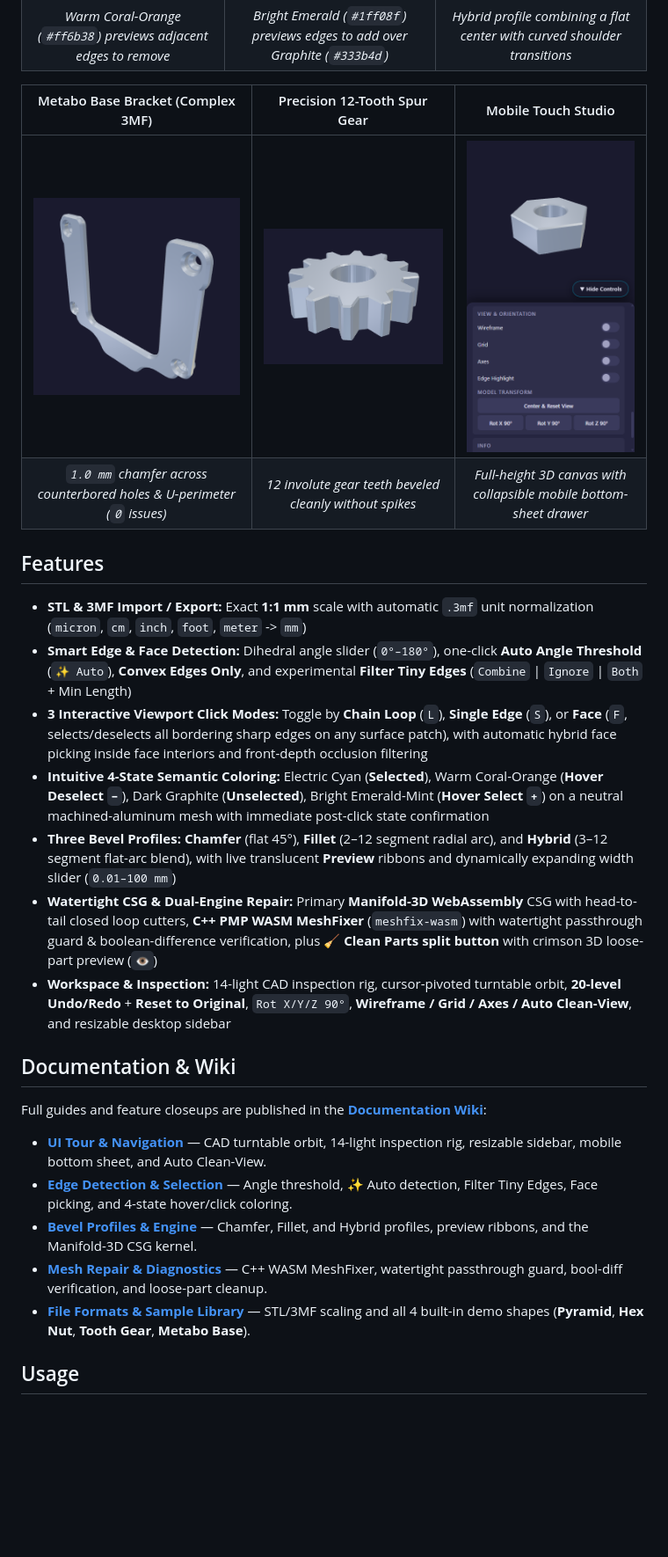
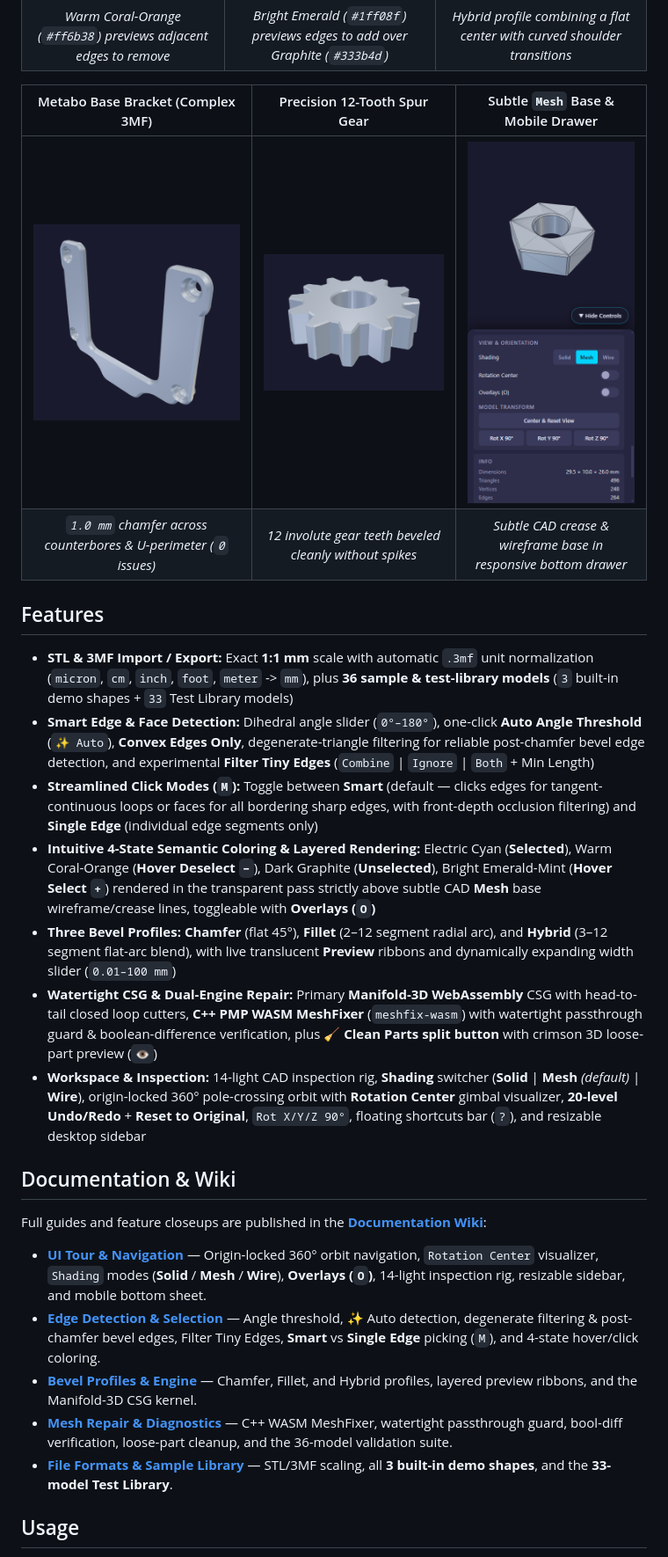
Before and after one commit to larsbrockmann/chamfer-that-mesh, a Markdown page: README.md, the part around one of its changes. Shown at 88% size. Rendered like a GitHub page; pictures changed too: docs/images/mobile-layout.png; blank space fills up the shorter version.

Commit message:
Add subtle CAD mesh-base shading, layer overlays above mesh lines, remove Grid/Axes, and sync README docs

```diff
--- a/README.md
+++ b/README.md
@@ -27,30 +27,30 @@ A browser-based 3D studio for adding watertight chamfers, fillets, and hybrid be
 | ![Face Hover Coral-Orange Deselect](docs/images/face-selection-hover-deselect.png) | ![Face Hover Emerald Select](docs/images/face-selection-hover-select.png) | ![Hybrid Bevel Wireframe](docs/images/hybrid-bevel-wireframe.png) |
 | *Warm Coral-Orange (`#ff6b38`) previews adjacent edges to remove* | *Bright Emerald (`#1ff08f`) previews edges to add over Graphite (`#333b4d`)* | *Hybrid profile combining a flat center with curved shoulder transitions* |
 
-| Metabo Base Bracket (Complex 3MF) | Precision 12-Tooth Spur Gear | Mobile Touch Studio |
+| Metabo Base Bracket (Complex 3MF) | Precision 12-Tooth Spur Gear | Subtle `Mesh` Base & Mobile Drawer |
 |:---:|:---:|:---:|
 | ![Metabo Base Chamfered Counterbores](docs/images/metabo-base-chamfered-closeup.png) | ![Tooth Gear Watertight Chamfer](docs/images/spur-gear-chamfered.png) | ![Mobile Bottom Sheet Drawer](docs/images/mobile-layout.png) |
-| *`1.0 mm` chamfer across counterbored holes & U-perimeter (`0` issues)* | *12 involute gear teeth beveled cleanly without spikes* | *Full-height 3D canvas with collapsible mobile bottom-sheet drawer* |
+| *`1.0 mm` chamfer across counterbores & U-perimeter (`0` issues)* | *12 involute gear teeth beveled cleanly without spikes* | *Subtle CAD crease & wireframe base in responsive bottom drawer* |
 
 ## Features
 
-- **STL & 3MF Import / Export:** Exact **1:1 mm** scale with automatic `.3mf` unit normalization (`micron`, `cm`, `inch`, `foot`, `meter` -> `mm`)
-- **Smart Edge & Face Detection:** Dihedral angle slider (`0°–180°`), one-click **Auto Angle Threshold** (`✨ Auto`), **Convex Edges Only**, and experimental **Filter Tiny Edges** (`Combine` | `Ignore` | `Both` + Min Length)
-- **3 Interactive Viewport Click Modes:** Toggle by **Chain Loop** (`L`), **Single Edge** (`S`), or **Face** (`F`, selects/deselects all bordering sharp edges on any surface patch), with automatic hybrid face picking inside face interiors and front-depth occlusion filtering
-- **Intuitive 4-State Semantic Coloring:** Electric Cyan (**Selected**), Warm Coral-Orange (**Hover Deselect `−`**), Dark Graphite (**Unselected**), Bright Emerald-Mint (**Hover Select `+`**) on a neutral machined-aluminum mesh with immediate post-click state confirmation
+- **STL & 3MF Import / Export:** Exact **1:1 mm** scale with automatic `.3mf` unit normalization (`micron`, `cm`, `inch`, `foot`, `meter` -> `mm`), plus **36 sample & test-library models** (`3` built-in demo shapes + `33` Test Library models)
+- **Smart Edge & Face Detection:** Dihedral angle slider (`0°–180°`), one-click **Auto Angle Threshold** (`✨ Auto`), **Convex Edges Only**, degenerate-triangle filtering for reliable post-chamfer bevel edge detection, and experimental **Filter Tiny Edges** (`Combine` | `Ignore` | `Both` + Min Length)
+- **Streamlined Click Modes (`M`):** Toggle between **Smart** (default — clicks edges for tangent-continuous loops or faces for all bordering sharp edges, with front-depth occlusion filtering) and **Single Edge** (individual edge segments only)
+- **Intuitive 4-State Semantic Coloring & Layered Rendering:** Electric Cyan (**Selected**), Warm Coral-Orange (**Hover Deselect `−`**), Dark Graphite (**Unselected**), Bright Emerald-Mint (**Hover Select `+`**) rendered in the transparent pass strictly above subtle CAD **Mesh** base wireframe/crease lines, toggleable with **Overlays (`O`)**
 - **Three Bevel Profiles:** **Chamfer** (flat 45°), **Fillet** (2–12 segment radial arc), and **Hybrid** (3–12 segment flat-arc blend), with live translucent **Preview** ribbons and dynamically expanding width slider (`0.01–100 mm`)
 - **Watertight CSG & Dual-Engine Repair:** Primary **Manifold-3D WebAssembly** CSG with head-to-tail closed loop cutters, **C++ PMP WASM MeshFixer** (`meshfix-wasm`) with watertight passthrough guard & boolean-difference verification, plus **🧹 Clean Parts split button** with crimson 3D loose-part preview (`👁`)
-- **Workspace & Inspection:** 14-light CAD inspection rig, cursor-pivoted turntable orbit, **20-level Undo/Redo** + **Reset to Original**, `Rot X/Y/Z 90°`, **Wireframe / Grid / Axes / Auto Clean-View**, and resizable desktop sidebar
+- **Workspace & Inspection:** 14-light CAD inspection rig, **Shading** switcher (**Solid** | **Mesh** *(default)* | **Wire**), origin-locked 360° pole-crossing orbit with **Rotation Center** gimbal visualizer, **20-level Undo/Redo** + **Reset to Original**, `Rot X/Y/Z 90°`, floating shortcuts bar (`?`), and resizable desktop sidebar
 
 ## Documentation & Wiki
 
 Full guides and feature closeups are published in the [**Documentation Wiki**](https://github.com/larsbrockmann/chamfer-that-mesh/wiki):
 
-- [**UI Tour & Navigation**](https://github.com/larsbrockmann/chamfer-that-mesh/wiki/UI-Tour-and-Navigation) — CAD turntable orbit, 14-light inspection rig, resizable sidebar, mobile bottom sheet, and Auto Clean-View.
-- [**Edge Detection & Selection**](https://github.com/larsbrockmann/chamfer-that-mesh/wiki/Edge-Detection-and-Selection) — Angle threshold, ✨ Auto detection, Filter Tiny Edges, Face picking, and 4-state hover/click coloring.
-- [**Bevel Profiles & Engine**](https://github.com/larsbrockmann/chamfer-that-mesh/wiki/Bevel-Profiles-and-Engine) — Chamfer, Fillet, and Hybrid profiles, preview ribbons, and the Manifold-3D CSG kernel.
-- [**Mesh Repair & Diagnostics**](https://github.com/larsbrockmann/chamfer-that-mesh/wiki/Mesh-Repair-and-Diagnostics) — C++ WASM MeshFixer, watertight passthrough guard, bool-diff verification, and loose-part cleanup.
-- [**File Formats & Sample Library**](https://github.com/larsbrockmann/chamfer-that-mesh/wiki/File-Formats-and-Sample-Library) — STL/3MF scaling and all 4 built-in demo shapes (**Pyramid**, **Hex Nut**, **Tooth Gear**, **Metabo Base**).
+- [**UI Tour & Navigation**](https://github.com/larsbrockmann/chamfer-that-mesh/wiki/UI-Tour-and-Navigation) — Origin-locked 360° orbit navigation, `Rotation Center` visualizer, `Shading` modes (**Solid** / **Mesh** / **Wire**), **Overlays (`O`)**, 14-light inspection rig, resizable sidebar, and mobile bottom sheet.
+- [**Edge Detection & Selection**](https://github.com/larsbrockmann/chamfer-that-mesh/wiki/Edge-Detection-and-Selection) — Angle threshold, ✨ Auto detection, degenerate filtering & post-chamfer bevel edges, Filter Tiny Edges, **Smart** vs **Single Edge** picking (`M`), and 4-state hover/click coloring.
+- [**Bevel Profiles & Engine**](https://github.com/larsbrockmann/chamfer-that-mesh/wiki/Bevel-Profiles-and-Engine) — Chamfer, Fillet, and Hybrid profiles, layered preview ribbons, and the Manifold-3D CSG kernel.
+- [**Mesh Repair & Diagnostics**](https://github.com/larsbrockmann/chamfer-that-mesh/wiki/Mesh-Repair-and-Diagnostics) — C++ WASM MeshFixer, watertight passthrough guard, bool-diff verification, loose-part cleanup, and the 36-model validation suite.
+- [**File Formats & Sample Library**](https://github.com/larsbrockmann/chamfer-that-mesh/wiki/File-Formats-and-Sample-Library) — STL/3MF scaling, all **3 built-in demo shapes**, and the **33-model Test Library**.
 
 ## Usage
 
```
Also changed, not shown: other parts of README.md (+9 -8 lines), docs/images/360-rotation-and-selection.png, docs/images/edge-detection-panel-closeup.png, docs/images/ui-overview.png, docs/images/view-orientation-mesh-base.png (added), 6 other files.
